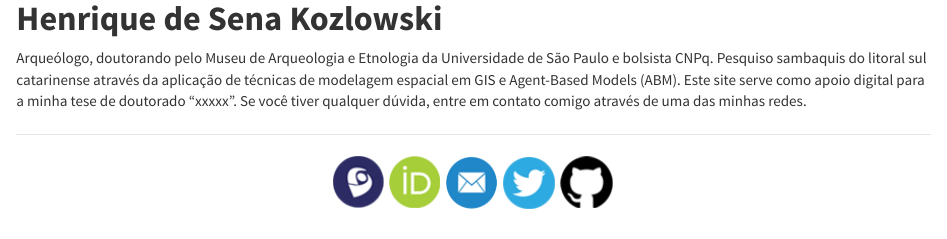
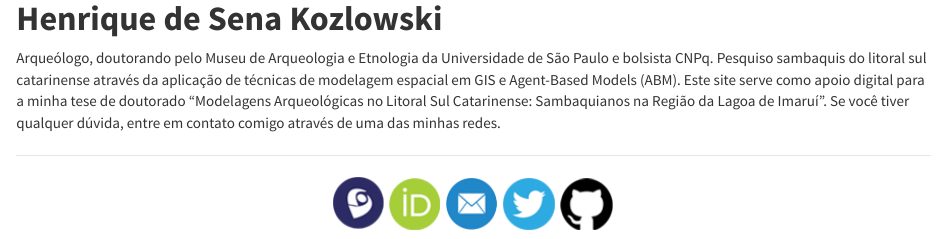
Before and after one commit to henrique-kozlowski/arqueologia, an R Markdown document (about.Rmd): the page in a window 1100 px wide, from 410 px down. Rendered offline with R 4.5, knitr and Pandoc, with nearby package versions.

Commit message:
Nome + Arquivos

```diff
--- a/about.Rmd
+++ b/about.Rmd
@@ -8,7 +8,7 @@ output: html_document
 </center>
 
 # **Henrique de Sena Kozlowski**
-Arqueólogo, doutorando pelo Museu de Arqueologia e Etnologia da Universidade de São Paulo e bolsista CNPq. Pesquiso sambaquis do litoral sul catarinense através da aplicação de técnicas de modelagem espacial em GIS e Agent-Based Models (ABM). Este site serve como apoio digital para a minha tese de doutorado "xxxxx". Se você tiver qualquer dúvida, entre em contato comigo através de uma das minhas redes.
+Arqueólogo, doutorando pelo Museu de Arqueologia e Etnologia da Universidade de São Paulo e bolsista CNPq. Pesquiso sambaquis do litoral sul catarinense através da aplicação de técnicas de modelagem espacial em GIS e Agent-Based Models (ABM). Este site serve como apoio digital para a minha tese de doutorado "Modelagens Arqueológicas no Litoral Sul Catarinense: Sambaquianos na Região da Lagoa de Imaruí". Se você tiver qualquer dúvida, entre em contato comigo através de uma das minhas redes.
 
 ***
 
```
Also changed, not shown: index.Rmd (+1 -1 lines), 2 other files.
